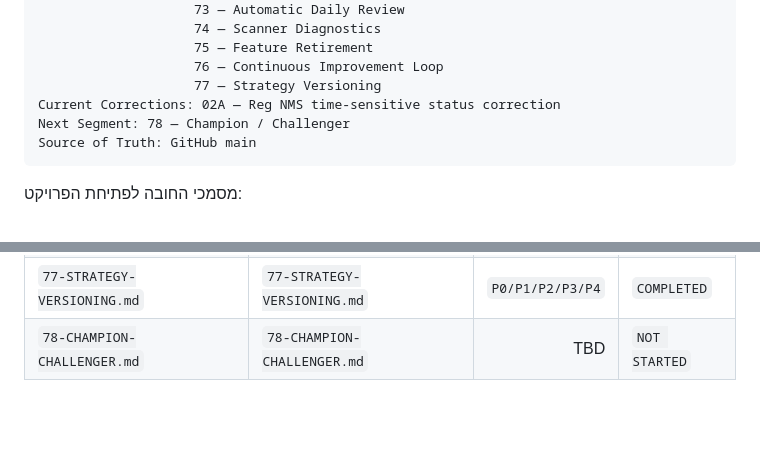
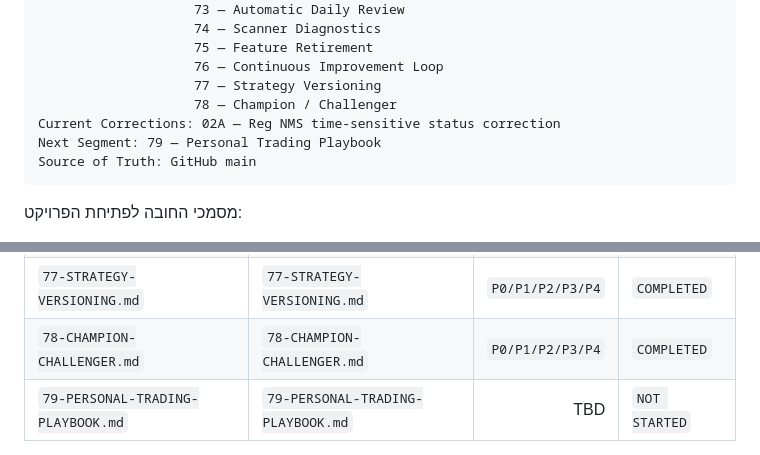
Before and after one commit to LirazShay/algo-course, a Markdown page: recommendations/00-INDEX.md, 2 parts joined by grey strips. GitHub-like rendering; blank space fills up the shorter version.

Commit message:
Advance Recommendation Playbook to segment 79

````diff
--- a/recommendations/00-INDEX.md
+++ b/recommendations/00-INDEX.md
@@ -87,8 +87,9 @@ Completed Segments: 01 — Foundations / Personal Algo System
                     75 — Feature Retirement
                     76 — Continuous Improvement Loop
                     77 — Strategy Versioning
+                    78 — Champion / Challenger
 Current Corrections: 02A — Reg NMS time-sensitive status correction
-Next Segment: 78 — Champion / Challenger
+Next Segment: 79 — Personal Trading Playbook
 Source of Truth: GitHub main
 ```
 
@@ -250,5 +251,6 @@ Baseline
 | `75-FEATURE-RETIREMENT.md` | `75-FEATURE-RETIREMENT.md` | `P0/P1/P2/P3/P4` | `COMPLETED` |
 | `76-CONTINUOUS-IMPROVEMENT-LOOP.md` | `76-CONTINUOUS-IMPROVEMENT-LOOP.md` | `P0/P1/P2/P3/P4` | `COMPLETED` |
 | `77-STRATEGY-VERSIONING.md` | `77-STRATEGY-VERSIONING.md` | `P0/P1/P2/P3/P4` | `COMPLETED` |
-| `78-CHAMPION-CHALLENGER.md` | `78-CHAMPION-CHALLENGER.md` | TBD | `NOT STARTED` |
+| `78-CHAMPION-CHALLENGER.md` | `78-CHAMPION-CHALLENGER.md` | `P0/P1/P2/P3/P4` | `COMPLETED` |
+| `79-PERSONAL-TRADING-PLAYBOOK.md` | `79-PERSONAL-TRADING-PLAYBOOK.md` | TBD | `NOT STARTED` |
 
````
Also changed, not shown: other parts of recommendations/00-INDEX.md (+1 -1 lines).
